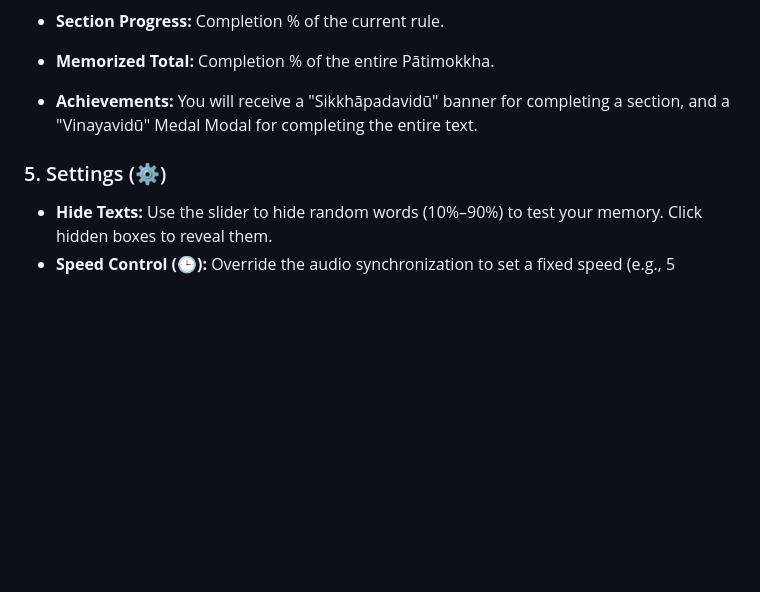
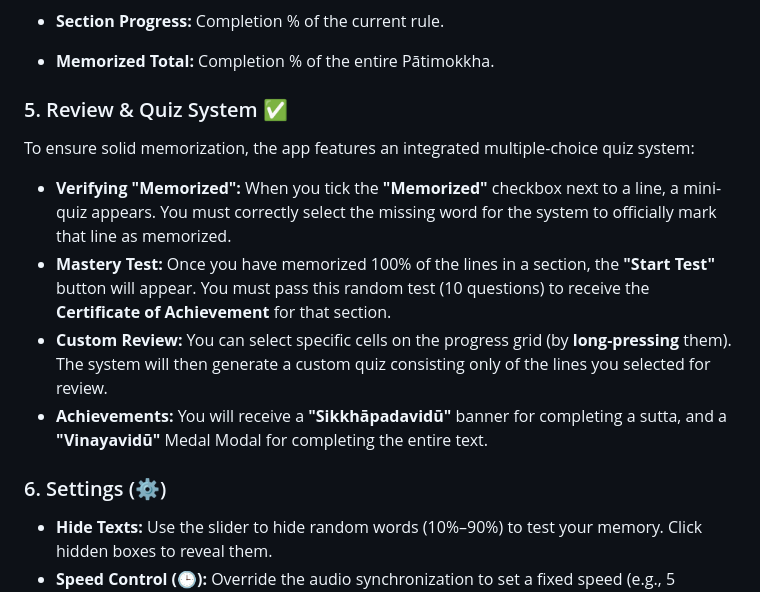
Before and after one commit to buddhanussati/patimokkha-memorize, a Markdown page: README.md, the part around the change. Rendered like a GitHub page; blank space fills up the shorter version.

```diff
--- a/README.md
+++ b/README.md
@@ -49,9 +49,16 @@ Located above the text in Recitation Mode, this dashboard visualizes your memory
 * **Memorized Total:** Completion % of the entire Pātimokkha.
 
 
-* **Achievements:** You will receive a "Sikkhāpadavidū" banner for completing a section, and a "Vinayavidū" Medal Modal for completing the entire text.
+### 5. Review & Quiz System ✅
 
-### 5. Settings (⚙️)
+To ensure solid memorization, the app features an integrated multiple-choice quiz system:
+
+* **Verifying "Memorized":** When you tick the **"Memorized"** checkbox next to a line, a mini-quiz appears. You must correctly select the missing word for the system to officially mark that line as memorized.
+* **Mastery Test:** Once you have memorized 100% of the lines in a section, the **"Start Test"** button will appear. You must pass this random test (10 questions) to receive the **Certificate of Achievement** for that section.
+* **Custom Review:** You can select specific cells on the progress grid (by **long-pressing** them). The system will then generate a custom quiz consisting only of the lines you selected for review.
+* **Achievements:** You will receive a **"Sikkhāpadavidū"** banner for completing a sutta, and a **"Vinayavidū"** Medal Modal for completing the entire text.
+
+### 6. Settings (⚙️)
 
 * **Hide Texts:** Use the slider to hide random words (10%–90%) to test your memory. Click hidden boxes to reveal them.
 * **Speed Control (🕒):** Override the audio synchronization to set a fixed speed (e.g., 5 seconds per line) for practicing recitation at a steady pace without audio sync.
```
